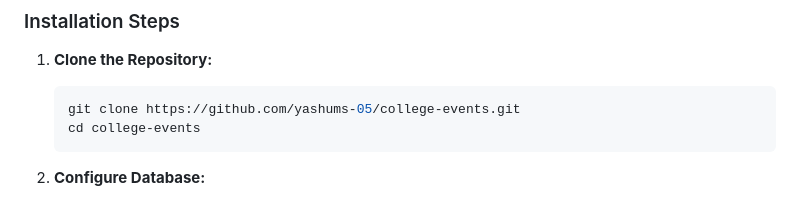
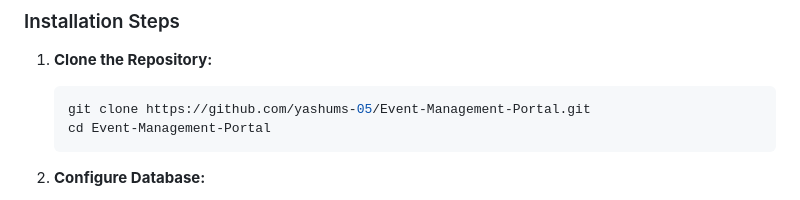
Before and after one commit to yashums-05/Event-Management-Portal, a Markdown page: README.md, the part around the change. Drawn GitHub-style.

Commit message:
docs: update repository clone URL in README.md

````diff
--- a/README.md
+++ b/README.md
@@ -90,8 +90,8 @@ college-events/
 
 1. **Clone the Repository:**
    ```bash
-   git clone https://github.com/yashums-05/college-events.git
-   cd college-events
+   git clone https://github.com/yashums-05/Event-Management-Portal.git
+   cd Event-Management-Portal
    ```
 
 2. **Configure Database:**
````
